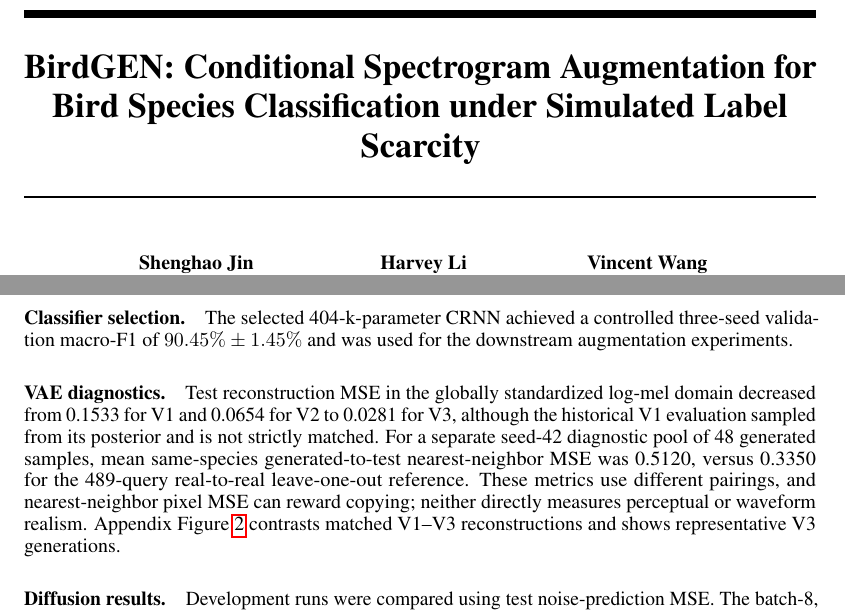
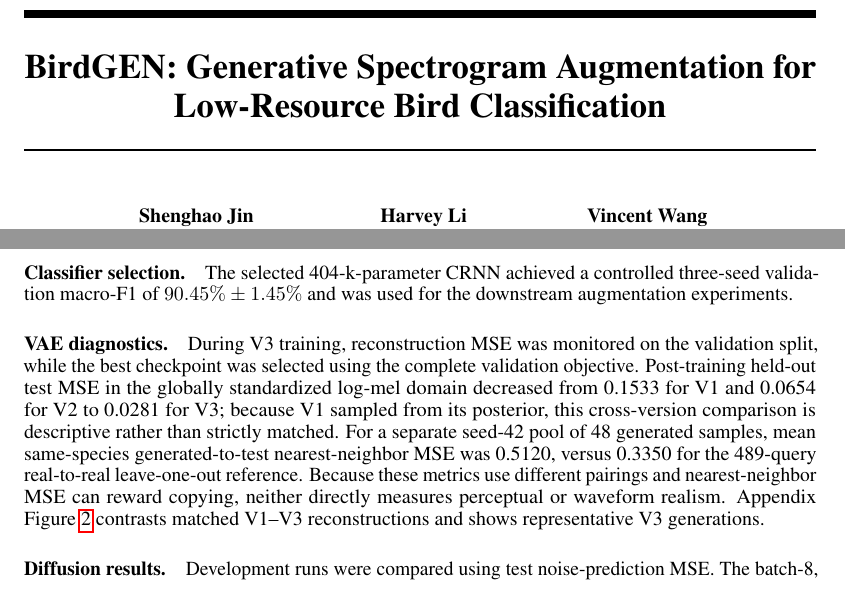
Before and after one commit to Bleu7101/bird_song_gen, a LaTeX paper (doc/Project_Report_Template/ECE1508_Group11_Final_Report.tex): two parts of pages 1 and 4 of 11, joined at a grey line, cut so that both start at the same text. Compiled offline with pdfLaTeX.

Commit message:
Clarified reconstruction MSE of VAEv3 Revised title

```diff
--- a/doc/Project_Report_Template/ECE1508_Group11_Final_Report.tex
+++ b/doc/Project_Report_Template/ECE1508_Group11_Final_Report.tex
@@ -24,7 +24,7 @@
 \usetikzlibrary{arrows.meta}
 
 
-\title{BirdGEN: Conditional Spectrogram Augmentation for Bird Species Classification under Simulated Label Scarcity}
+\title{BirdGEN: Generative Spectrogram Augmentation for Low-Resource Bird Classification}
 
 
 % The \author macro works with any number of authors. There are two commands
@@ -340,14 +340,16 @@ macro-F1 of $90.45\%\pm1.45\%$ and was used for the downstream augmentation
 experiments.
 
 \paragraph{VAE diagnostics.}
-Test reconstruction MSE in the globally standardized log-mel domain decreased
-from 0.1533 for V1 and 0.0654 for V2 to 0.0281 for V3, although the historical
-V1 evaluation sampled from its posterior and is not strictly matched. For a
-separate seed-42 diagnostic pool of 48 generated samples, mean same-species
-generated-to-test nearest-neighbor MSE was 0.5120, versus 0.3350 for the
-489-query real-to-real leave-one-out reference. These metrics use different
-pairings, and nearest-neighbor pixel MSE can reward copying; neither directly
-measures perceptual or waveform realism. Appendix
+During V3 training, reconstruction MSE was monitored on the validation split,
+while the best checkpoint was selected using the complete validation objective.
+Post-training held-out test MSE in the globally standardized log-mel domain
+decreased from 0.1533 for V1 and 0.0654 for V2 to 0.0281 for V3; because V1
+sampled from its posterior, this cross-version comparison is descriptive rather
+than strictly matched. For a separate seed-42 pool of 48 generated samples,
+mean same-species generated-to-test nearest-neighbor MSE was 0.5120, versus
+0.3350 for the 489-query real-to-real leave-one-out reference. Because these
+metrics use different pairings and nearest-neighbor MSE can reward copying,
+neither directly measures perceptual or waveform realism. Appendix
 Figure~\ref{fig:vae-evolution-samples} contrasts matched V1--V3
 reconstructions and shows representative V3 generations.
 
```
Also changed, not shown: 1 other file.
